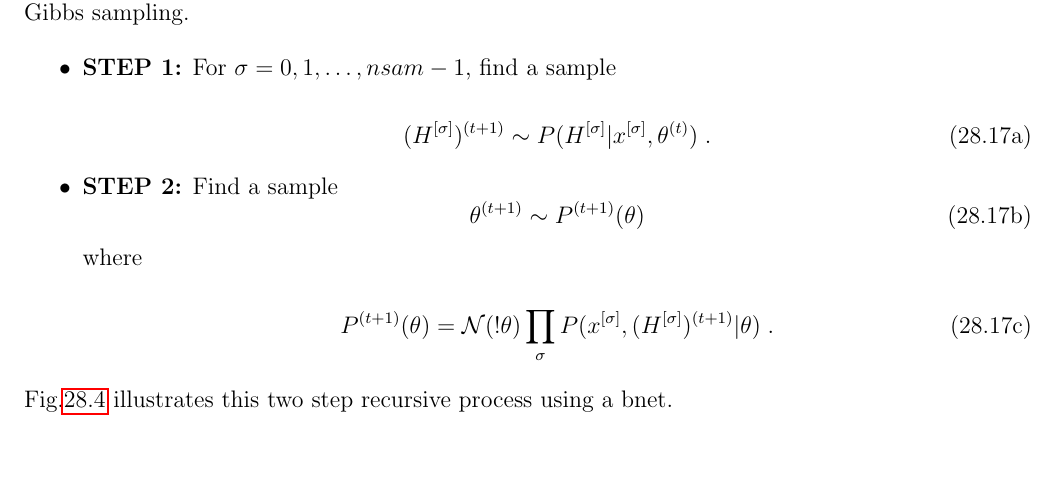
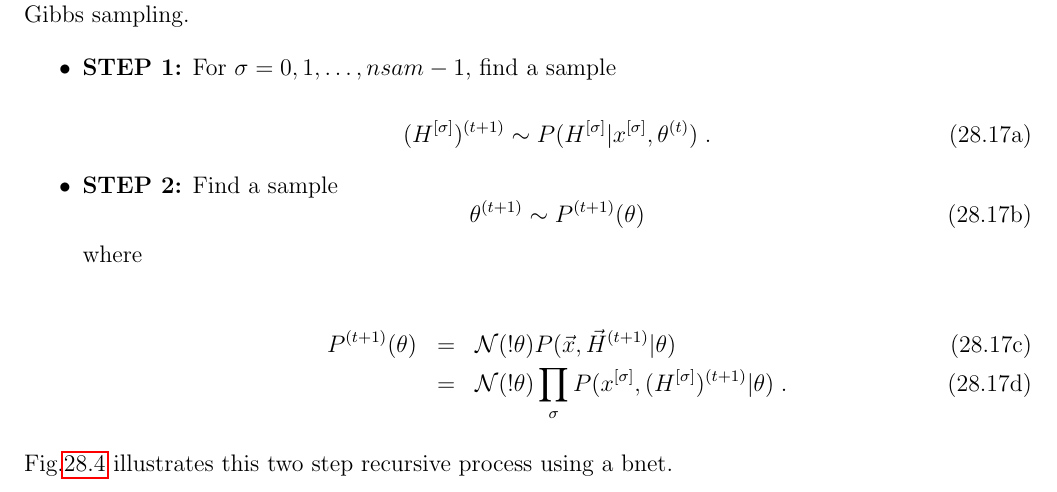
Before and after one commit to rrtucci/Bayesuvius, a LaTeX thesis (main.tex, which reads missing-d/missing-d.tex): part of page 139 of 227, cut so that both start at the same text, the shorter picture padded with empty space. Compiled offline with pdfLaTeX.

```diff
--- a/missing-d/missing-d.tex
+++ b/missing-d/missing-d.tex
@@ -639,13 +639,18 @@
 \eeq
 where
 
-\beq
- P^{(t+1)}(\theta)=
+\beqa
+ P^{(t+1)}(\theta)
+&=&
+\caln(!\theta)
+P(\vec{x}, \vec{H}^{(t+1)}|\theta)
+\\
+&=&
 \caln(!\theta)
 \prod_\sigma
 P(x^\sqsig, (H^\sqsig)^{(t+1)}|\theta)
 \;.
-\eeq
+\eeqa
 \end{itemize}
 \label{eq-impu-mcmc}
 \end{subequations}
```
Also changed, not shown: main.pdf.
